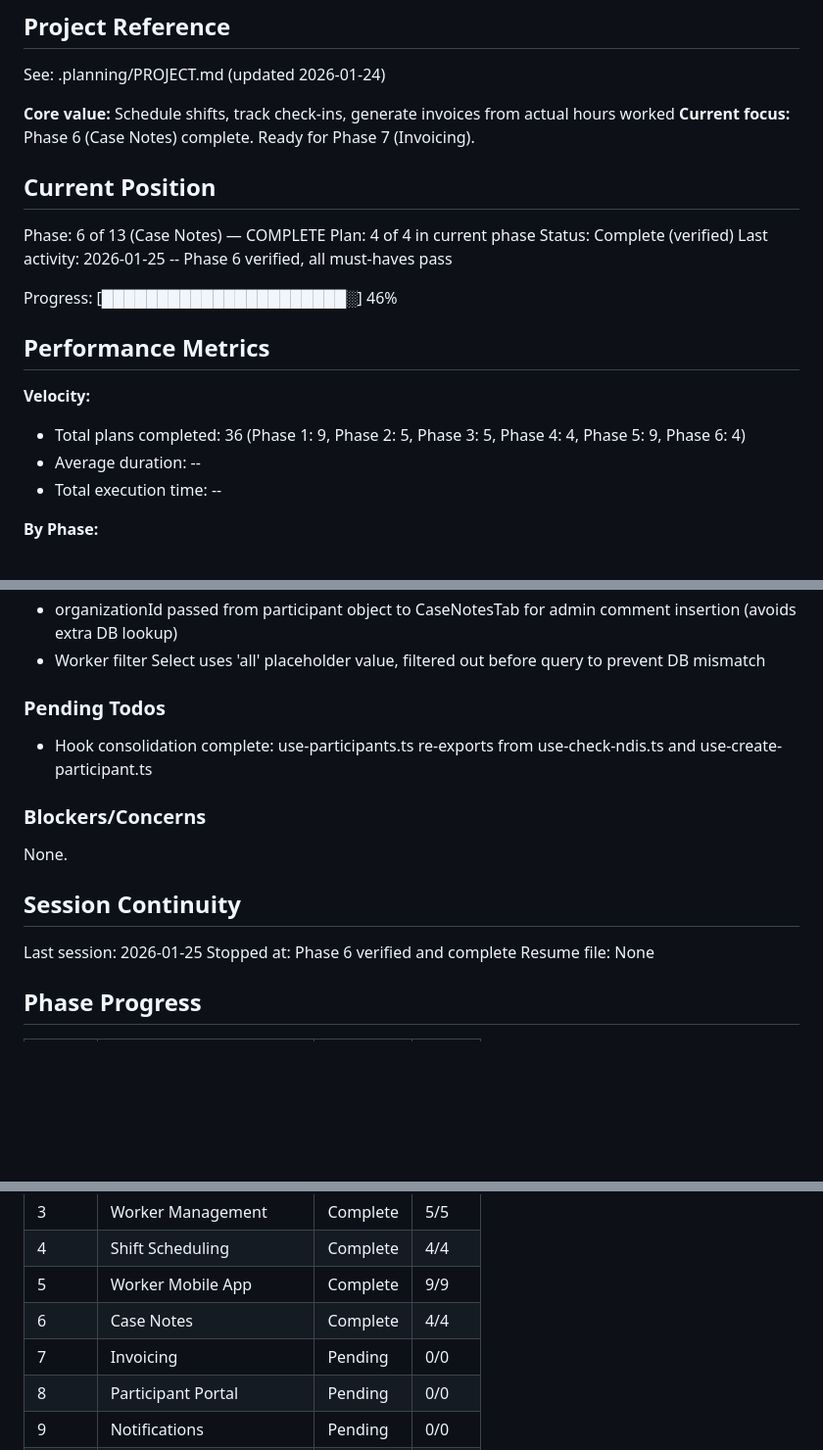
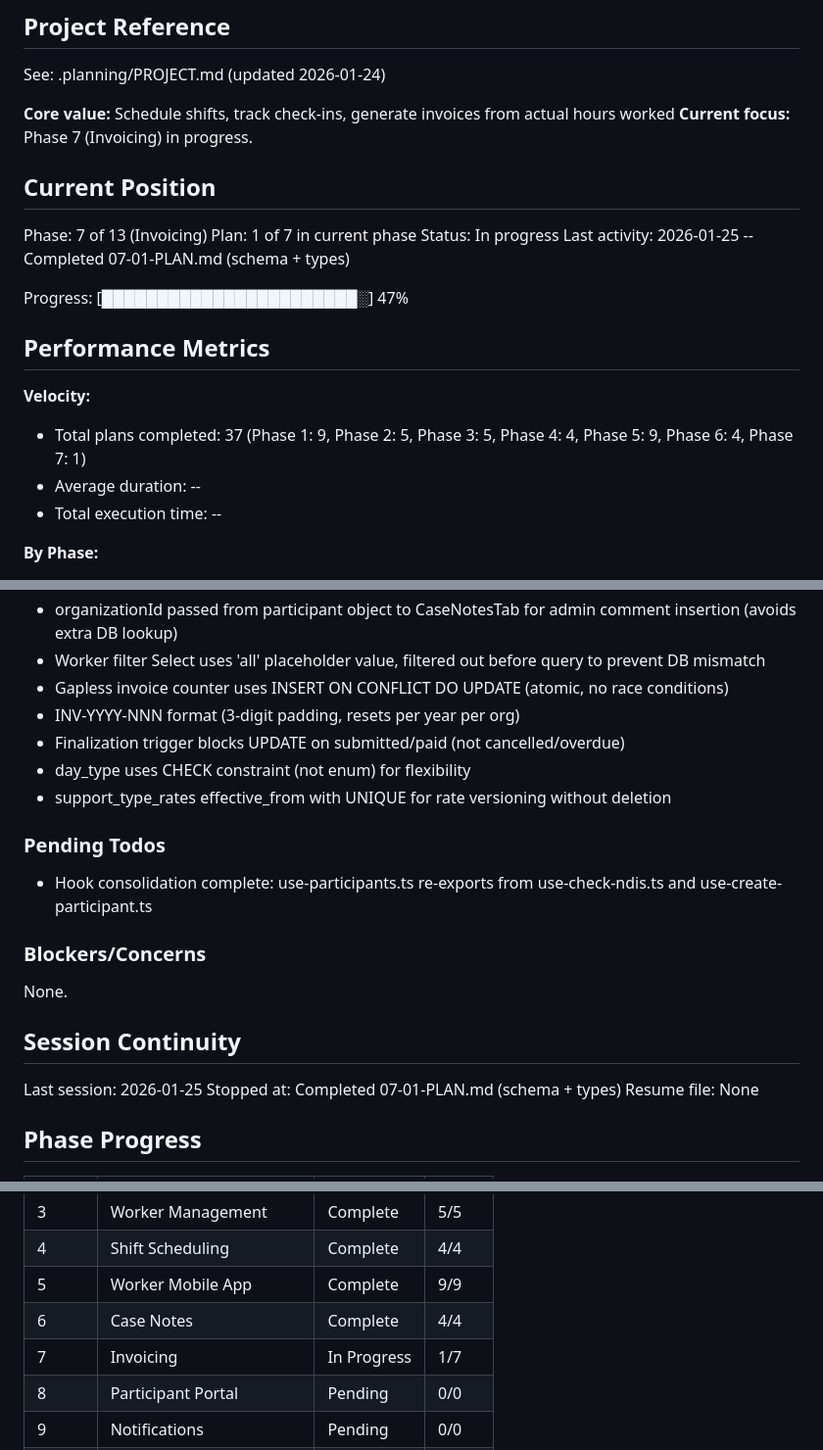
Before and after one commit to cleanupbro/ephraimcare-NDIS-portal, a Markdown page: .planning/STATE.md, 3 parts joined by grey strips. Shown at 98% size. GitHub-like rendering; blank space fills up the shorter version.

Commit message:
docs(07-01): complete database schema and types plan
Tasks completed: 2/2
- Phase 7 database migration (rates, holidays, counter, finalization lock)
- TypeScript domain types (10 exports)

SUMMARY: .planning/phases/07-invoicing/07-01-SUMMARY.md

Co-Authored-By: Claude Opus 4.5 <noreply@anthropic.com>

```diff
--- a/.planning/STATE.md
+++ b/.planning/STATE.md
@@ -5,21 +5,21 @@
 See: .planning/PROJECT.md (updated 2026-01-24)
 
 **Core value:** Schedule shifts, track check-ins, generate invoices from actual hours worked
-**Current focus:** Phase 6 (Case Notes) complete. Ready for Phase 7 (Invoicing).
+**Current focus:** Phase 7 (Invoicing) in progress.
 
 ## Current Position
 
-Phase: 6 of 13 (Case Notes) — COMPLETE
-Plan: 4 of 4 in current phase
-Status: Complete (verified)
-Last activity: 2026-01-25 -- Phase 6 verified, all must-haves pass
+Phase: 7 of 13 (Invoicing)
+Plan: 1 of 7 in current phase
+Status: In progress
+Last activity: 2026-01-25 -- Completed 07-01-PLAN.md (schema + types)
 
-Progress: [██████████████████████░] 46%
+Progress: [███████████████████████░] 47%
 
 ## Performance Metrics
 
 **Velocity:**
-- Total plans completed: 36 (Phase 1: 9, Phase 2: 5, Phase 3: 5, Phase 4: 4, Phase 5: 9, Phase 6: 4)
+- Total plans completed: 37 (Phase 1: 9, Phase 2: 5, Phase 3: 5, Phase 4: 4, Phase 5: 9, Phase 6: 4, Phase 7: 1)
 - Average duration: --
 - Total execution time: --
 
@@ -106,6 +107,11 @@ Recent decisions affecting current work:
 - Offline case note error dismisses modal after 1.5s delay (user sees confirmation before close)
 - organizationId passed from participant object to CaseNotesTab for admin comment insertion (avoids extra DB lookup)
 - Worker filter Select uses 'all' placeholder value, filtered out before query to prevent DB mismatch
+- Gapless invoice counter uses INSERT ON CONFLICT DO UPDATE (atomic, no race conditions)
+- INV-YYYY-NNN format (3-digit padding, resets per year per org)
+- Finalization trigger blocks UPDATE on submitted/paid (not cancelled/overdue)
+- day_type uses CHECK constraint (not enum) for flexibility
+- support_type_rates effective_from with UNIQUE for rate versioning without deletion
 
 ### Pending Todos
 
@@ -118,7 +124,7 @@ None.
 ## Session Continuity
 
 Last session: 2026-01-25
-Stopped at: Phase 6 verified and complete
+Stopped at: Completed 07-01-PLAN.md (schema + types)
 Resume file: None
 
 ## Phase Progress
@@ -131,7 +137,7 @@ Resume file: None
 | 4 | Shift Scheduling | Complete | 4/4 |
 | 5 | Worker Mobile App | Complete | 9/9 |
 | 6 | Case Notes | Complete | 4/4 |
-| 7 | Invoicing | Pending | 0/0 |
+| 7 | Invoicing | In Progress | 1/7 |
 | 8 | Participant Portal | Pending | 0/0 |
 | 9 | Notifications | Pending | 0/0 |
 | 10 | Worker Screening | Pending | 0/0 |
```
Also changed, not shown: other parts of .planning/STATE.md (+2 -0 lines), 1 other file.
